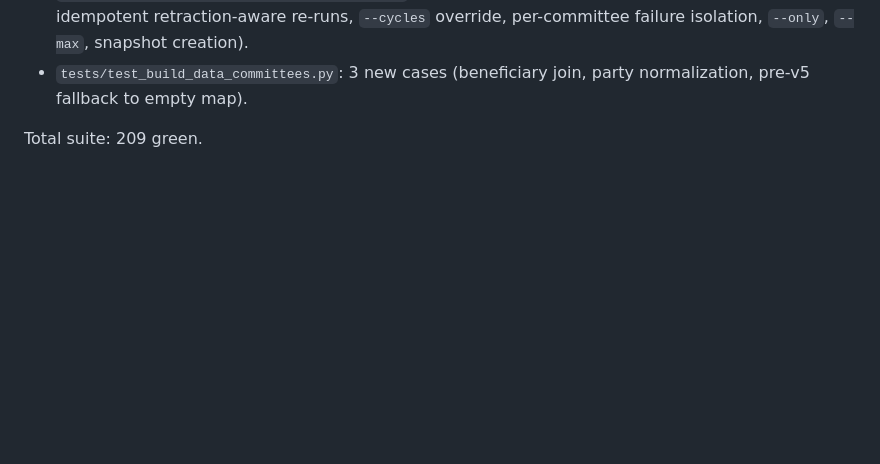
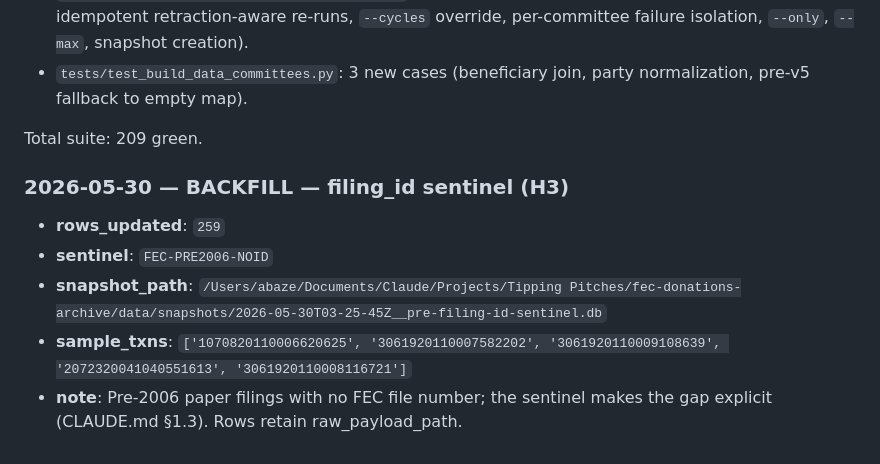
Before and after one commit to alexbazeley/checkswing, a Markdown page: catalog/PROVENANCE_LOG.md, the part around the change. Rendered like a GitHub page; blank space fills up the shorter version.

Commit message:
data(b1): stamp FEC-PRE2006-NOID on 259 pre-2006 fileless rows (H3)
Run the gated backfill: 259 donations carried a blank filing_id (pre-2006 paper
filings with no FEC file number). They now hold the documented FEC-PRE2006-NOID
sentinel so the "no file number" case is explicit and queryable (CLAUDE.md
§1.3). master.db was snapshotted first; PROVENANCE_LOG records the change
(§1.10). Rows retain raw_payload_path — traceability unchanged. Idempotent.

Co-Authored-By: Claude Opus 4.7 <noreply@anthropic.com>

```diff
--- a/catalog/PROVENANCE_LOG.md
+++ b/catalog/PROVENANCE_LOG.md
@@ -3245,3 +3245,11 @@ The full ~1054-committee backfill runs via `workflow_dispatch beneficiaries=true
 - `tests/test_build_data_committees.py`: 3 new cases (beneficiary join, party normalization, pre-v5 fallback to empty map).
 
 Total suite: 209 green.
+
+### 2026-05-30 — BACKFILL — filing_id sentinel (H3)
+
+- **rows_updated**: `259`
+- **sentinel**: `FEC-PRE2006-NOID`
+- **snapshot_path**: `/Users/abaze/Documents/Claude/Projects/Tipping Pitches/fec-donations-archive/data/snapshots/2026-05-30T03-25-45Z__pre-filing-id-sentinel.db`
+- **sample_txns**: `['1070820110006620625', '3061920110007582202', '3061920110009108639', '2072320041040551613', '3061920110008116721']`
+- **note**: Pre-2006 paper filings with no FEC file number; the sentinel makes the gap explicit (CLAUDE.md §1.3). Rows retain raw_payload_path.
```
